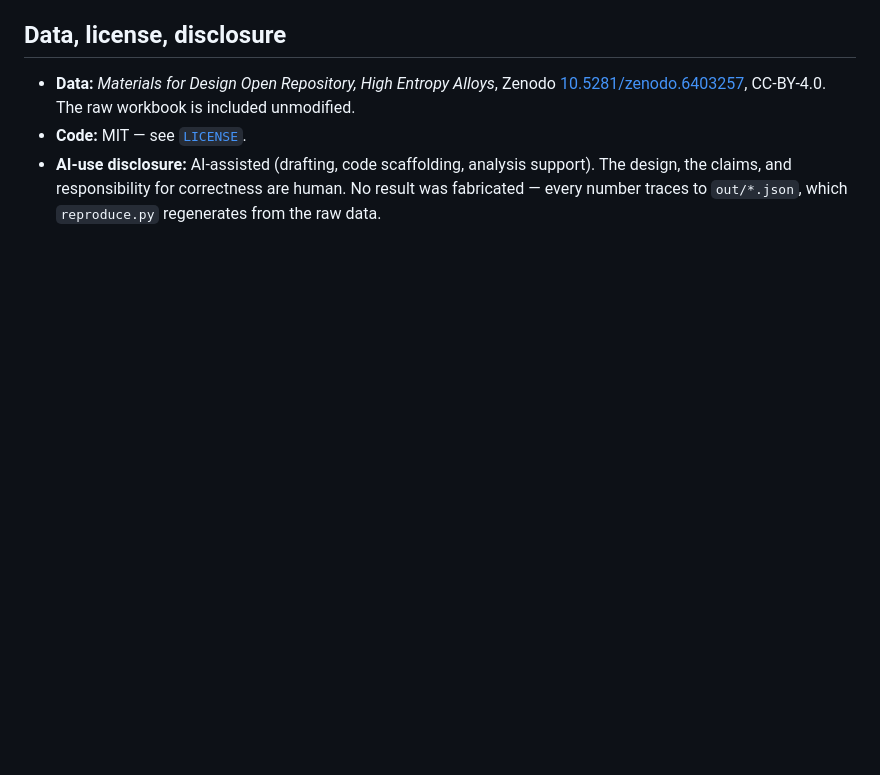
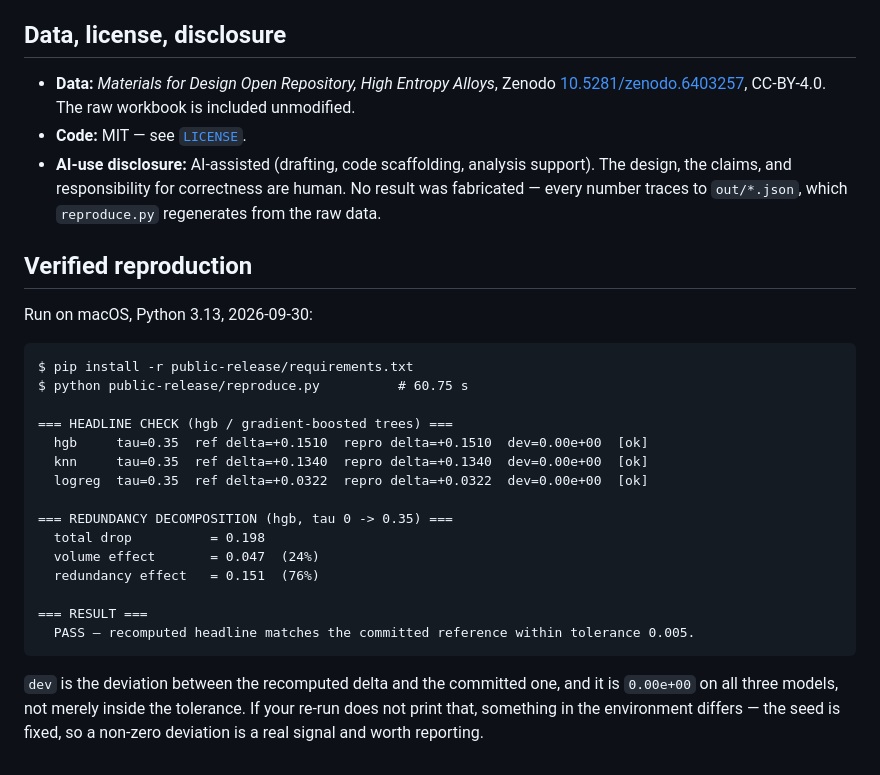
Before and after one commit to kevindurant735rocket-creator/hea-near-duplicate-leakage-audit, a Markdown page: README.md, the part around the change. Rendered like a GitHub page; blank space fills up the shorter version.

Commit message:
Add the verified reproduction transcript
The script was run end to end on this machine: 60.75 s, dev=0.00e+00 on all
three models, PASS. The README claimed bit-reproducibility and claimed ~60 s;
neither had been demonstrated in the document, and the second was off by a
hair against the measured 60.75.

It also says what a non-zero deviation means: the seed is fixed, so if your
re-run does not print 0.00e+00, that is a real difference rather than noise,
and it is worth opening an issue rather than editing the committed numbers.

````diff
--- a/README.md
+++ b/README.md
@@ -210,3 +210,30 @@ Read this before quoting +0.151.
   design, the claims, and responsibility for correctness are human. No result was
   fabricated — every number traces to `out/*.json`, which `reproduce.py` regenerates from
   the raw data.
+
+## Verified reproduction
+
+Run on macOS, Python 3.13, 2026-09-30:
+
+```
+$ pip install -r public-release/requirements.txt
+$ python public-release/reproduce.py          # 60.75 s
+
+=== HEADLINE CHECK (hgb / gradient-boosted trees) ===
+  hgb     tau=0.35  ref delta=+0.1510  repro delta=+0.1510  dev=0.00e+00  [ok]
+  knn     tau=0.35  ref delta=+0.1340  repro delta=+0.1340  dev=0.00e+00  [ok]
+  logreg  tau=0.35  ref delta=+0.0322  repro delta=+0.0322  dev=0.00e+00  [ok]
+
+=== REDUNDANCY DECOMPOSITION (hgb, tau 0 -> 0.35) ===
+  total drop          = 0.198
+  volume effect       = 0.047  (24%)
+  redundancy effect   = 0.151  (76%)
+
+=== RESULT ===
+  PASS — recomputed headline matches the committed reference within tolerance 0.005.
+```
+
+`dev` is the deviation between the recomputed delta and the committed one, and
+it is `0.00e+00` on all three models, not merely inside the tolerance. If your
+re-run does not print that, something in the environment differs — the seed is
+fixed, so a non-zero deviation is a real signal and worth reporting.
````
